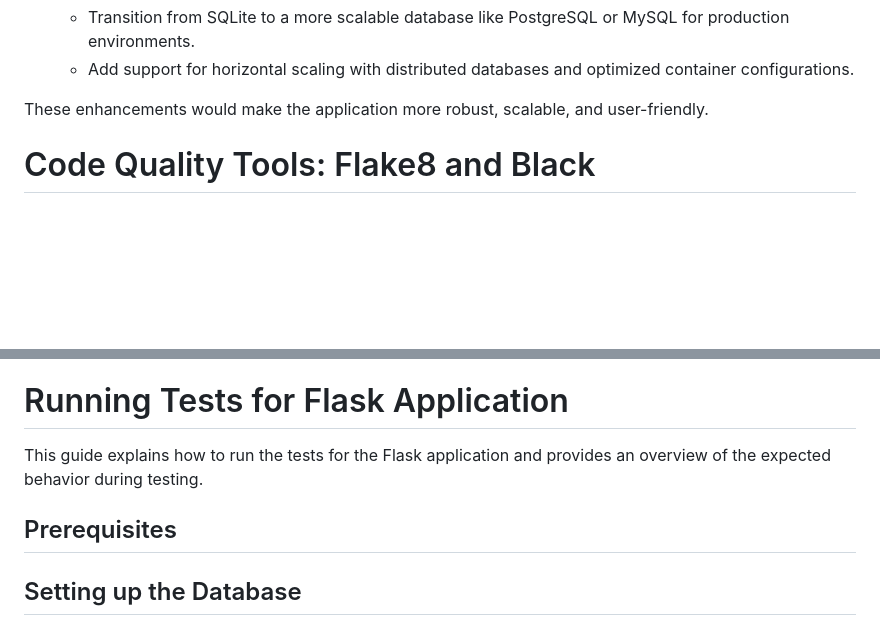
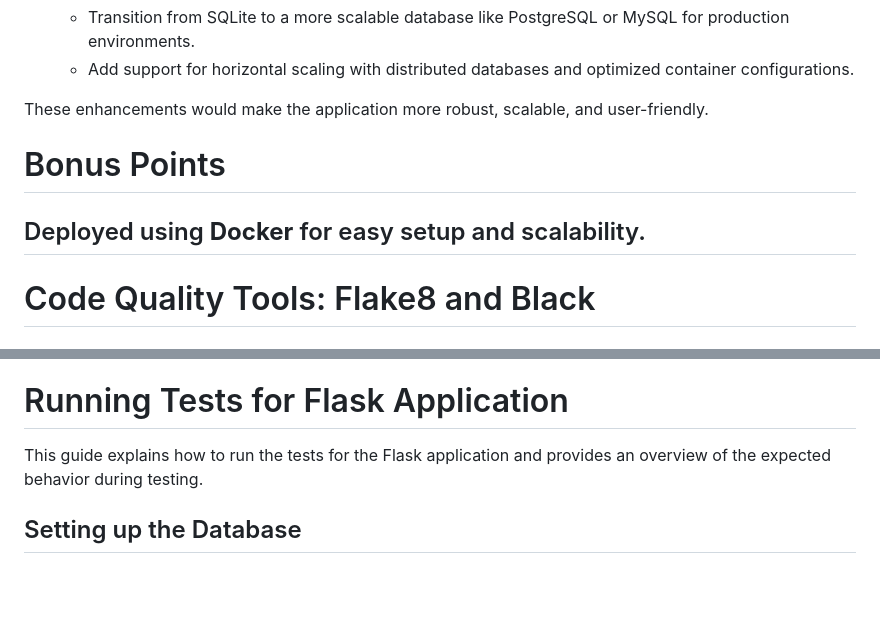
Before and after one commit to Ullasgsagar563/Aurva, a Markdown page: README.md, 2 parts joined by grey strips. GitHub-like rendering; blank space fills up the shorter version.

```diff
--- a/README.md
+++ b/README.md
@@ -240,6 +240,9 @@ Would you like SQL scripts or an ER diagram to complement this normalized design
 
 These enhancements would make the application more robust, scalable, and user-friendly.
 
+# Bonus Points
+## Deployed using **Docker** for easy setup and scalability.
+
 
 # Code Quality Tools: Flake8 and Black
 
@@ -310,10 +313,6 @@ By using both tools together, you can ensure that your code is both error-free a
 
 This guide explains how to run the tests for the Flask application and provides an overview of the expected behavior during testing.
 
-## Prerequisites
-
-
-
 ## Setting up the Database
 Tests use a SQLite database for testing purposes, which will be created and cleaned up automatically during test runs. The application will use an in-memory database (sqlite:///test_database.db) for testing purposes to avoid affecting the production database.
 
```
